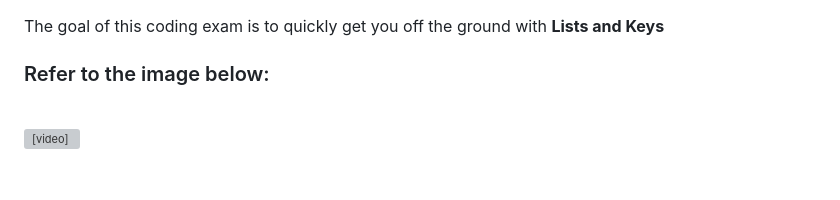
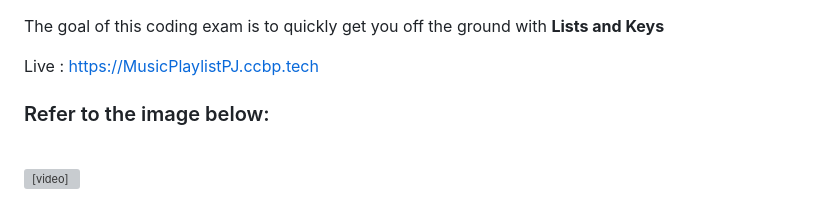
Before and after one commit to saipranav333444/full-stack-development, a Markdown page: frontend/music-playlist/README.md, the part around the change. GitHub-like rendering; blank space fills up the shorter version; grey boxes are pictures that could not be loaded.

```diff
--- a/frontend/music-playlist/README.md
+++ b/frontend/music-playlist/README.md
@@ -1,5 +1,6 @@
 The goal of this coding exam is to quickly get you off the ground with **Lists and Keys**
 
+Live : https://MusicPlaylistPJ.ccbp.tech
 ### Refer to the image below:
 
 <br/>
```
